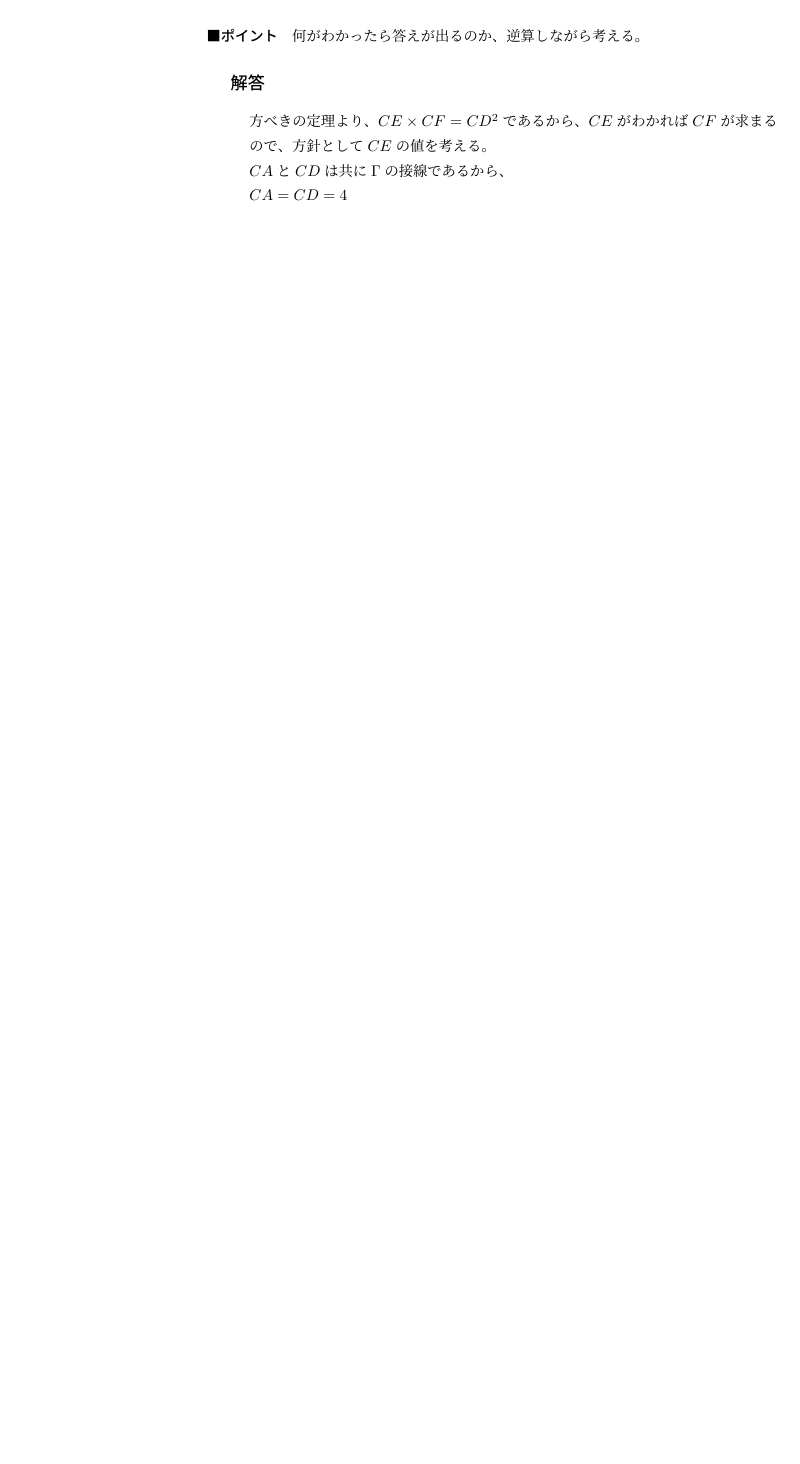
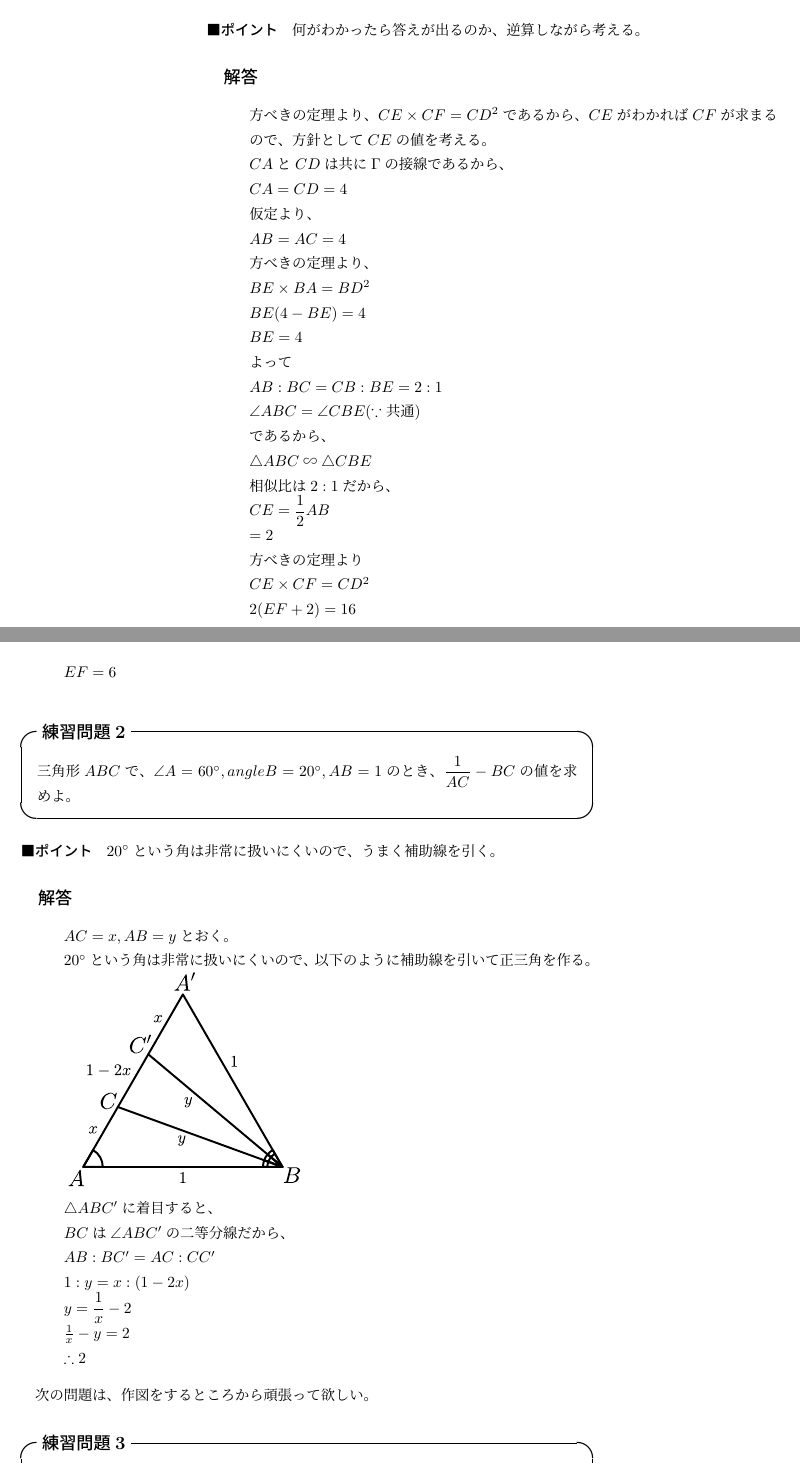
Before and after one commit to sakitaMath/JMOTextbook, a LaTeX book (数オリテキスト.tex, which reads sakitaMath.sty): part of page 20 of 20 before the commit and two parts of pages 20 and 21 of 23 after it, the two joined at a grey line, cut so that both start at the same text, the shorter picture padded with empty space. Compiled offline with upLaTeX and dvipdfmx.

Commit message:
幾何まで終了

```diff
--- a/sakitaMath.sty
+++ b/sakitaMath.sty
@@ -1,2 +1,3 @@
-\newenvironment{problem}[1]{\vspace{15pt}{\large \textbf{ #1 }}\samepage\begin{quote}}{\end{quote}}
-\newenvironment{answer}[1][解答]{\vspace{15pt}{\large \textbf{ #1 }}\samepage\begin{quote}}{\end{quote}}
+\newenvironment{problem}[1]{\vspace{15pt}\begin{itembox}[l]{\large \textbf{#1}}}{\end{itembox}}
+% \newenvironment{problem}[1]{\vspace{15pt}{\large \textbf{#1}}\samepage\begin{quote}}{\end{quote}}
+\newenvironment{answer}[1][解答]{\vspace{15pt}{\large \textbf{#1}}\samepage\begin{quote}}{\end{quote}}
--- a/数オリテキスト.tex
+++ b/数オリテキスト.tex
@@ -1,5 +1,5 @@
 \documentclass[uplatex,fleqn]{jsbook}
-\usepackage{amsmath,amssymb,amsthm,sakitaMath}
+\usepackage{amsmath,amssymb,amsthm,ascmac,sakitaMath}
 \usepackage[dvipdfmx,final]{graphicx}
 
 \begin{document}
@@ -708,3 +708,72 @@ $O$と一致する点は反転すると無限遠点という仮想の点にな
 
     $CA=CD=4$
 
+    仮定より、
+
+    $AB=AC=4$
+
+    方べきの定理より、
+
+    $BE\times BA=BD^2$
+
+    $BE(4-BE)=4$
+
+    $BE=4$
+
+    よって
+
+    $AB:BC=CB:BE=2:1$
+
+    $\angle ABC = \angle CBE(\because 共通)$
+
+    であるから、
+
+    $\triangle ABC ∽ \triangle CBE$
+
+    相似比は$2:1$だから、
+
+    $\displaystyle CE=\frac{1}{2}AB$
+
+    $=2$
+
+    方べきの定理より
+
+    $CE\times CF = CD^2$
+
+    $2(EF+2)=16$
+
+    $EF=6$
+\end{answer}
+
+\begin{problem}{練習問題2}
+    三角形$ABC$で、$\angle A=60^\circ,angle B=20^\circ,AB=1$のとき、
+    $\displaystyle\frac{1}{AC}-BC$の値を求めよ。
+\end{problem}
+
+\paragraph{ポイント} $20^\circ$という角は非常に扱いにくいので、うまく補助線を引く。
+
+\begin{answer}
+    $AC=x,AB=y$とおく。
+
+    $20^\circ$という角は非常に扱いにくいので、以下のように補助線を引いて正三角を作る。
+
+    \includegraphics[clip,height=5cm]{figures/practice2.pdf}
+
+    $\triangle ABC'$に着目すると、
+
+    $BC$は$\angle ABC'$の二等分線だから、
+
+    $AB:BC'=AC:CC'$
+
+    $1:y=x:(1-2x)$
+
+    $\displaystyle y = \frac{1}{x}-2$
+
+    $\frac{1}{x}-y=2$
+
+    $\therefore 2$
+\end{answer}
+
+次の問題は、作図をするところから頑張って欲しい。
+
+\begin{problem}{練習問題3}
@@ -710,0 +787 @@ $O$と一致する点は反転すると無限遠点という仮想の点にな
+\end{problem}
```
Also changed, not shown: figures/practice2.pdf (added), figures/practice3.pdf (added), figures/practice4.pdf (added), figures/practice4_ans.pdf (added), 数オリテキスト.pdf, 数オリテキスト.tex (78 more changed lines).
